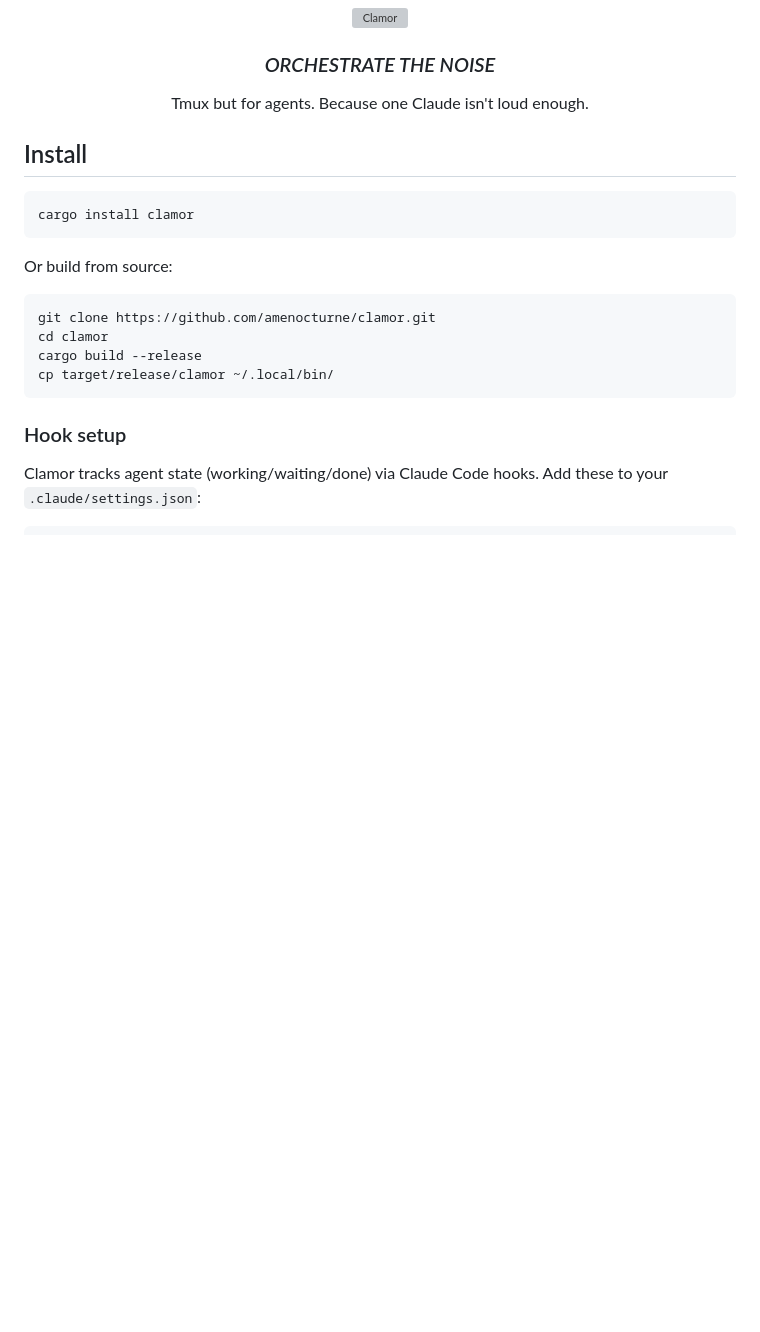
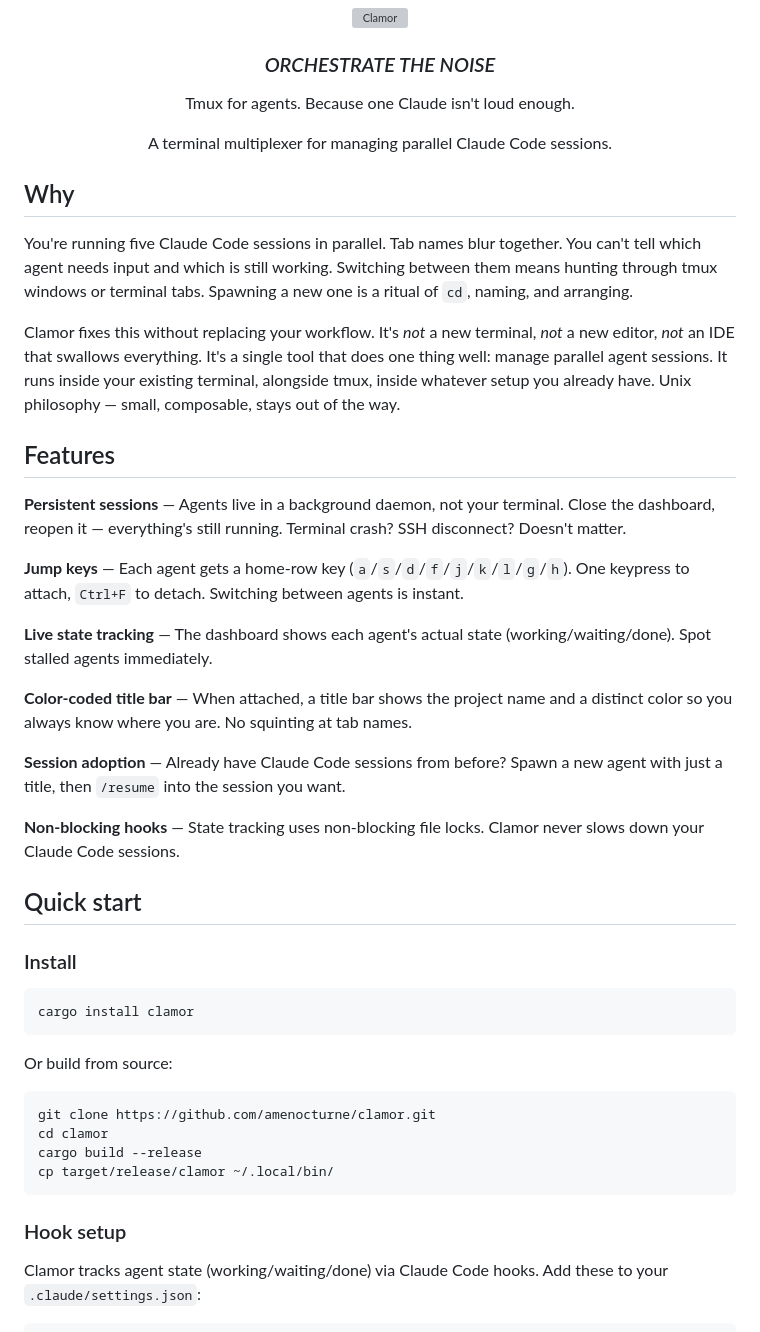
Before and after one commit to amenocturne/clamor, a Markdown page: tools/clamor/README.md, the part around one of its changes. GitHub-like rendering; blank space fills up the shorter version; grey boxes are pictures that could not be loaded.

Commit message:
Rewrite clamor README for newcomer clarity
Why section + features before install, unix philosophy framing, accurate session adoption description.

````diff
--- a/tools/clamor/README.md
+++ b/tools/clamor/README.md
@@ -4,11 +4,35 @@
 
 <h3 align="center"><i>ORCHESTRATE THE NOISE</i></h3>
 
-<p align="center"> Tmux but for agents. Because one Claude isn't loud enough. </p>
+<p align="center"> Tmux for agents. Because one Claude isn't loud enough. </p>
+
+<p align="center">A terminal multiplexer for managing parallel Claude Code sessions.</p>
 
 <!-- demo gif placeholder -->
 
-## Install
+## Why
+
+You're running five Claude Code sessions in parallel. Tab names blur together. You can't tell which agent needs input and which is still working. Switching between them means hunting through tmux windows or terminal tabs. Spawning a new one is a ritual of `cd`, naming, and arranging.
+
+Clamor fixes this without replacing your workflow. It's *not* a new terminal, *not* a new editor, *not* an IDE that swallows everything. It's a single tool that does one thing well: manage parallel agent sessions. It runs inside your existing terminal, alongside tmux, inside whatever setup you already have. Unix philosophy — small, composable, stays out of the way.
+
+## Features
+
+**Persistent sessions** — Agents live in a background daemon, not your terminal. Close the dashboard, reopen it — everything's still running. Terminal crash? SSH disconnect? Doesn't matter.
+
+**Jump keys** — Each agent gets a home-row key (`a`/`s`/`d`/`f`/`j`/`k`/`l`/`g`/`h`). One keypress to attach, `Ctrl+F` to detach. Switching between agents is instant.
+
+**Live state tracking** — The dashboard shows each agent's actual state (working/waiting/done). Spot stalled agents immediately.
+
+**Color-coded title bar** — When attached, a title bar shows the project name and a distinct color so you always know where you are. No squinting at tab names.
+
+**Session adoption** — Already have Claude Code sessions from before? Spawn a new agent with just a title, then `/resume` into the session you want.
+
+**Non-blocking hooks** — State tracking uses non-blocking file locks. Clamor never slows down your Claude Code sessions.
+
+## Quick start
+
+### Install
 
 ```bash
 cargo install clamor
````
Also changed, not shown: other parts of tools/clamor/README.md (+2 -15 lines).
